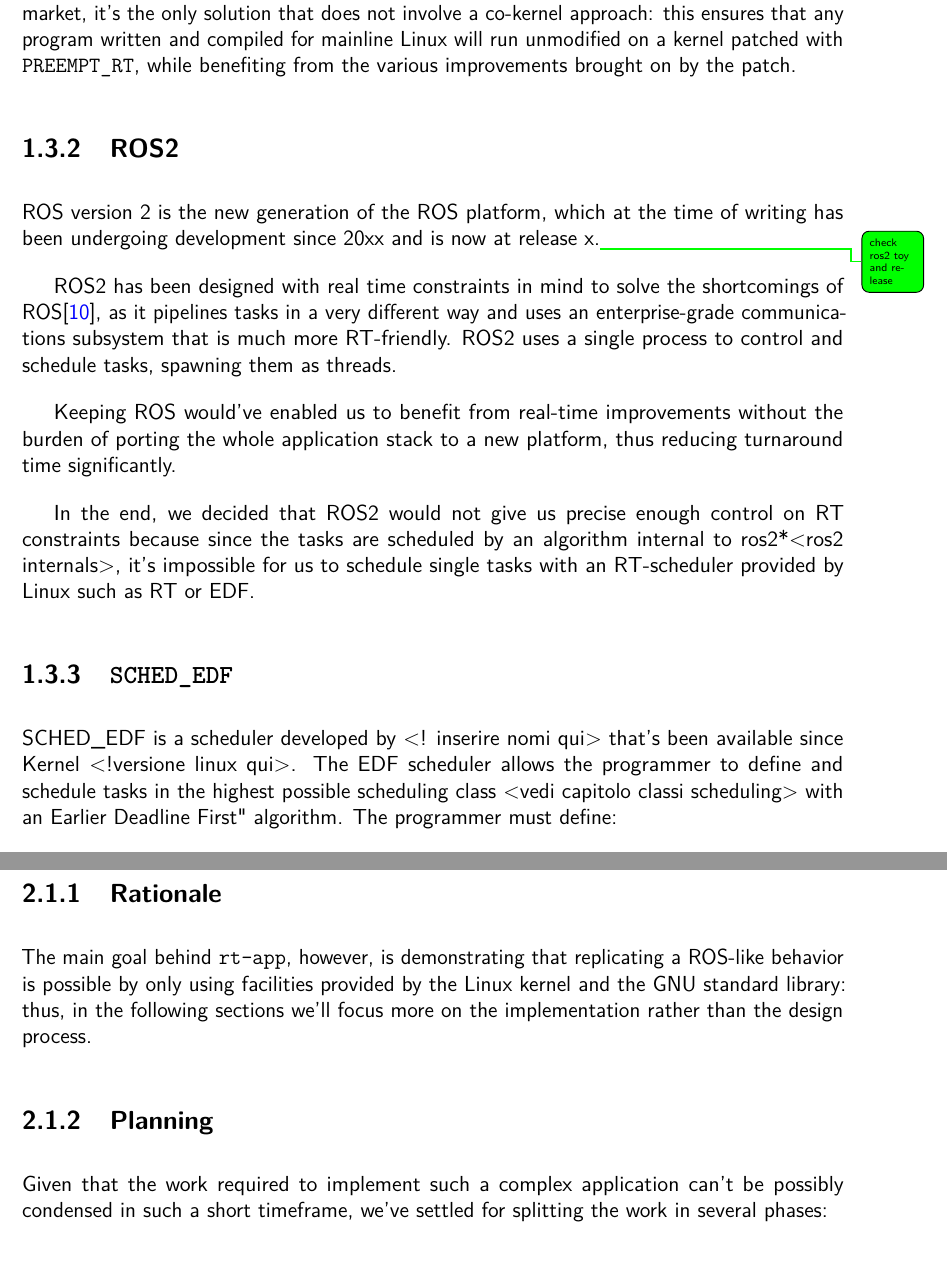
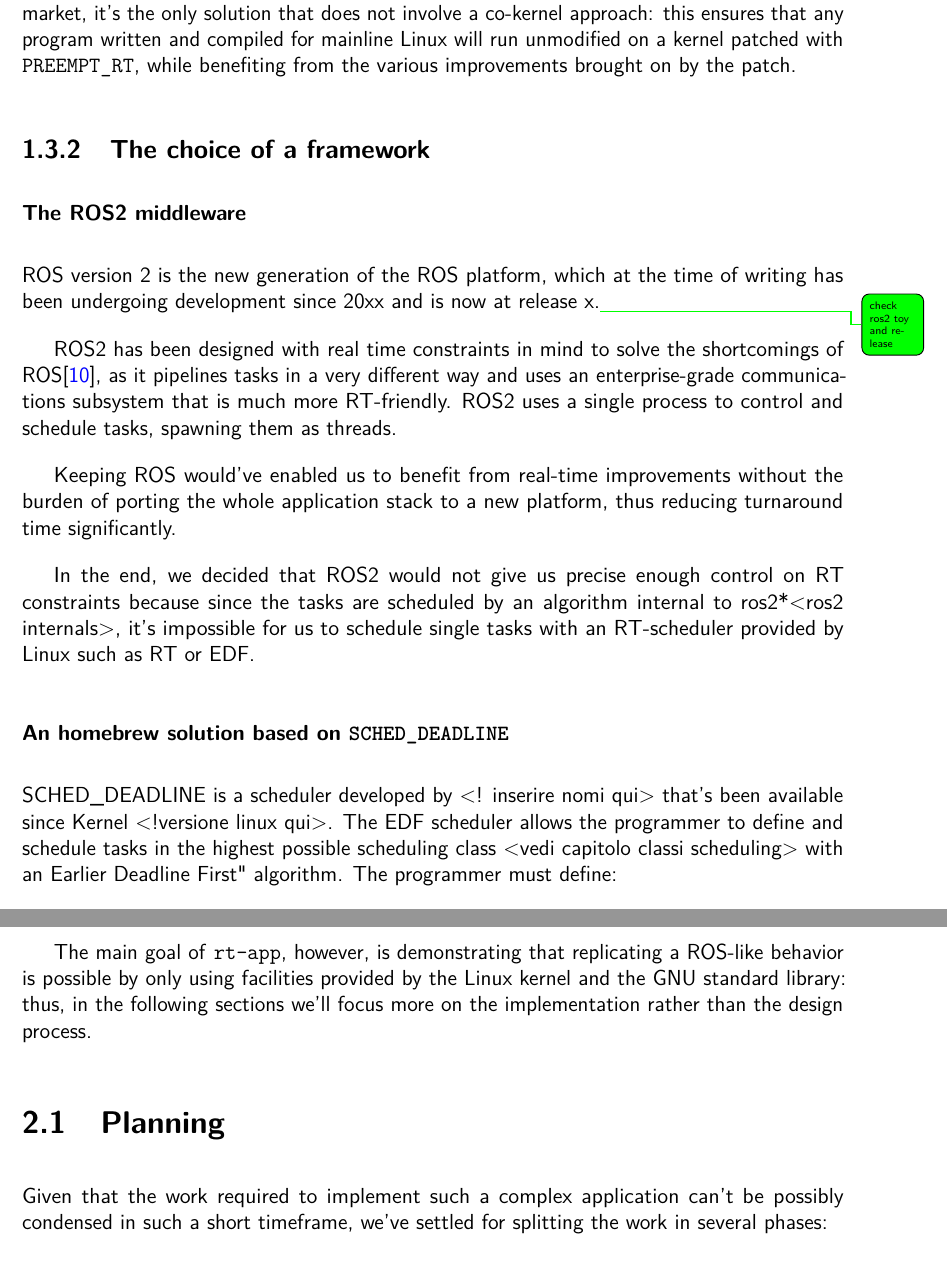
Before and after one commit to jack23247/lrtos-project, a LaTeX document (main.tex): two parts of pages 8 and 11 of 17 before the commit and two parts of pages 8 and 10 of 17 after it, joined at a grey line, cut so that both start at the same text. Compiled offline with pdfLaTeX.

```diff
--- a/main.tex
+++ b/main.tex
@@ -128,7 +130,9 @@
 
 It's important to note that, while \texttt{PREEMPT\_RT} has some competition in the real-time Linux market, it's the only solution that does not involve a co-kernel approach: this ensures that any program written and compiled for mainline Linux will run unmodified on a kernel patched with \texttt{PREEMPT\_RT}, while benefiting from the various improvements brought on by the patch.
 
-\subsection{ROS2}
+\subsection{The choice of a framework}
+
+\subsubsection{The ROS2 middleware}
 
 ROS version 2 is the new generation of the ROS platform, which at the time of writing has been undergoing development since 20xx and is now at release x.\todo{check ros2 toy and release}
 
@@ -141,10 +145,10 @@
 %% why did we rule out ros2 entirely?
 In the end, we decided that ROS2 would not give us precise enough control on RT constraints because since the tasks are scheduled by an algorithm internal to ros2*<ros2 internals>, it's impossible for us to schedule single tasks with an RT-scheduler provided by Linux such as RT or EDF.
 
-\subsection{\texttt{SCHED\_EDF}}
+\subsubsection{An homebrew solution based on \texttt{SCHED\_DEADLINE}}
 
 %% brief history of sched-edf and who's behind it
-SCHED\_EDF is a scheduler developed by <! inserire nomi qui> that's been available since Kernel <!versione linux qui>. The EDF scheduler allows the programmer to define and schedule tasks in the highest possible scheduling class <vedi capitolo classi scheduling> with an Earlier Deadline First" algorithm. The programmer must define:
+SCHED\_DEADLINE is a scheduler developed by <! inserire nomi qui> that's been available since Kernel <!versione linux qui>. The EDF scheduler allows the programmer to define and schedule tasks in the highest possible scheduling class <vedi capitolo classi scheduling> with an Earlier Deadline First" algorithm. The programmer must define:
 
 \begin{itemize}
     \item A period, that is the time after which the task repeats itself (or rather the scheduler does)
@@ -176,3 +178,10 @@
 Our custom solution, named \texttt{rt-app}, is a demonstration of what we believe is a viable approach for building real-time control systems on Linux.
 
 Written from scratch, the demo currently leverages several APIs provided by Linux such as \texttt{sched}, \texttt{time} and \texttt{pthreads}.
+
+The main goal of \texttt{rt-app}, however, is demonstrating that replicating a ROS-like behavior is possible by only using facilities provided by the Linux kernel and the GNU standard library: thus, in the following sections we'll focus more on the implementation rather than the design process.
+
+\section{Planning}
+
+Given that the work required to implement such a complex application can't be possibly condensed in such a short timeframe, we've settled for splitting the work in several phases:
+\begin{itemize}
@@ -196,12 +211,3 @@
 \end{itemize}
 
 Most of these operations are to be performed on-line, that is in a real-time fashion, except for global planning and thread dispatching, both of which happen once, when the dispatcher sets the modules up.
-
-\subsection{Rationale}
-
-The main goal behind \texttt{rt-app}, however, is demonstrating that replicating a ROS-like behavior is possible by only using facilities provided by the Linux kernel and the GNU standard library: thus, in the following sections we'll focus more on the implementation rather than the design process.
-
-\subsection{Planning}
-
-Given that the work required to implement such a complex application can't be possibly condensed in such a short timeframe, we've settled for splitting the work in several phases:
-\begin{itemize}
```
Also changed, not shown: main.tex (38 more changed lines).
